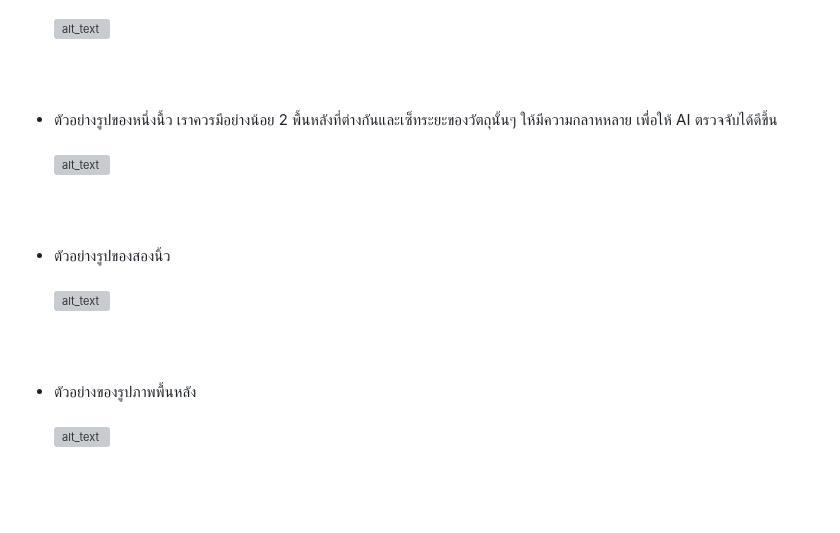
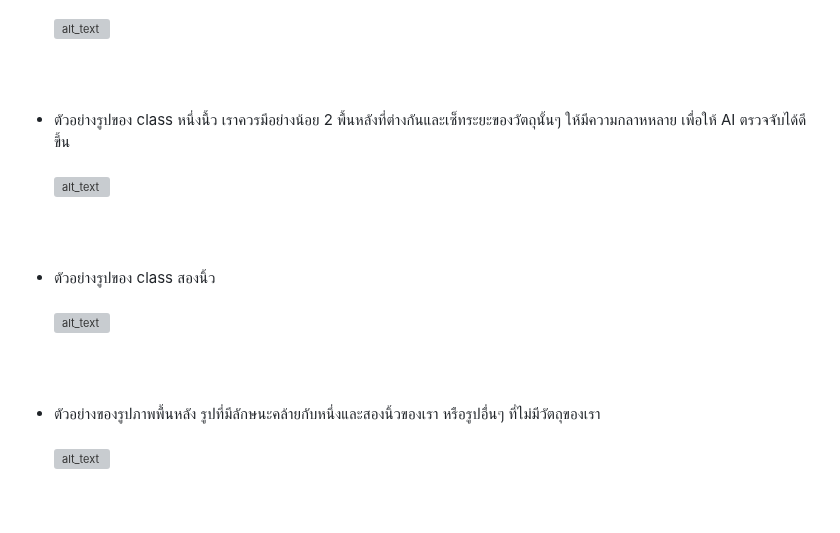
Before and after one commit to San279/AIoT_Board, a Markdown page: camera-webserver-for-esp32S3/README-th.md, the part around the change. GitHub-like rendering; grey boxes are pictures that could not be loaded.

```diff
--- a/camera-webserver-for-esp32S3/README-th.md
+++ b/camera-webserver-for-esp32S3/README-th.md
@@ -58,13 +58,13 @@
   - สำหรับฝึก AI บน Edge Impulse เราแนะนำให้ตั้งมิติของรูปให้มีตวามสูงและความยาวที่เหมือนกัน เนื่องจากทางเว็ปไซค์ของ Edge Impulse จะตัดส่วนความยาวให้เท่ากับความสูง ซึ่งอาจจะตัดส่วนสำคัญต่างๆ ของรูปนั้นออกไป สำหรับโปรเจ็คนี้เราใช้รูปมิติ 96 X 96 และความอิ่มสีใว้ที่ 2 ถ้าอยากให้รูปมีความละเอียดมากขึ้นเราสามารถลองเล่นกับ มิติ อื่นๆ ได้<br/> <br/>
 ![alt_text](/camera-webserver-for-esp32S3/Images_for_readme/one96_eg.PNG)
 <br/> <br/> <br/> <br/>
-- ตัวอย่างรูปของหนึ่งนื้ว เราควรมีอย่างน้อย 2 พื้นหลังที่ต่างกันและเซ็ทระยะของวัตถุนั้นๆ ให้มีความกลาหหลาย เพื่อให้ AI ตรวจจับได้ดีขึ้น <br/> <br/>
+- ตัวอย่างรูปของ class หนึ่งนื้ว เราควรมีอย่างน้อย 2 พื้นหลังที่ต่างกันและเซ็ทระยะของวัตถุนั้นๆ ให้มีความกลาหหลาย เพื่อให้ AI ตรวจจับได้ดีขึ้น <br/> <br/>
 ![alt_text](/camera-webserver-for-esp32S3/Images_for_readme/one96_gal.PNG)
 <br/> <br/><br/> <br/>
-- ตัวอย่างรูปของสองนิ้ว <br/> <br/>
+- ตัวอย่างรูปของ class สองนิ้ว <br/> <br/>
 ![alt_text](/camera-webserver-for-esp32S3/Images_for_readme/two96_gal.PNG)
 <br/> <br/><br/> <br/>
-- ตัวอย่างของรูปภาพพื้นหลัง <br/> <br/>
+- ตัวอย่างของรูปภาพพื้นหลัง รูปที่มีลักษนะคล้ายกับหนึ่งและสองนิ้วของเรา หรือรูปอื่นๆ ที่ไม่มีวัตถุของเรา <br/> <br/>
 ![alt_text](/camera-webserver-for-esp32S3/Images_for_readme/bg96_eg.PNG)
 <br/> <br/><br/> <br/>
 - เมื่อเรารวบรวมรูปภาพเสร็จเรียบร้อย ให้ download รูปลงบนคอมพิวเตอร์และแตกไฟล์รูปของเราเพื่ออัพโหลดรูปขั้น Edge Impulse [ในเสต็ปที่สอง](https://github.com/San279/AIoT_Board/blob/main/Readme-th.md)
```
